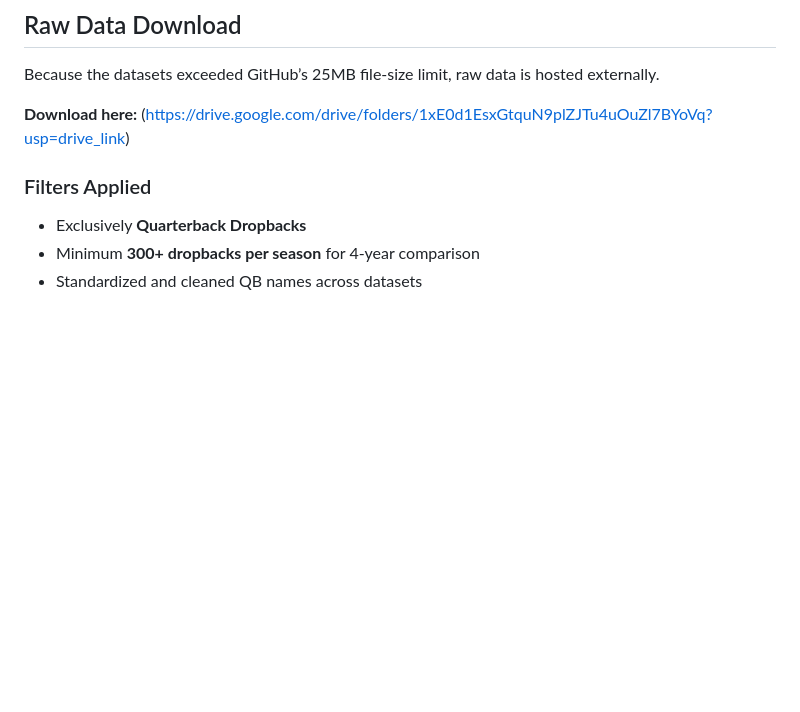
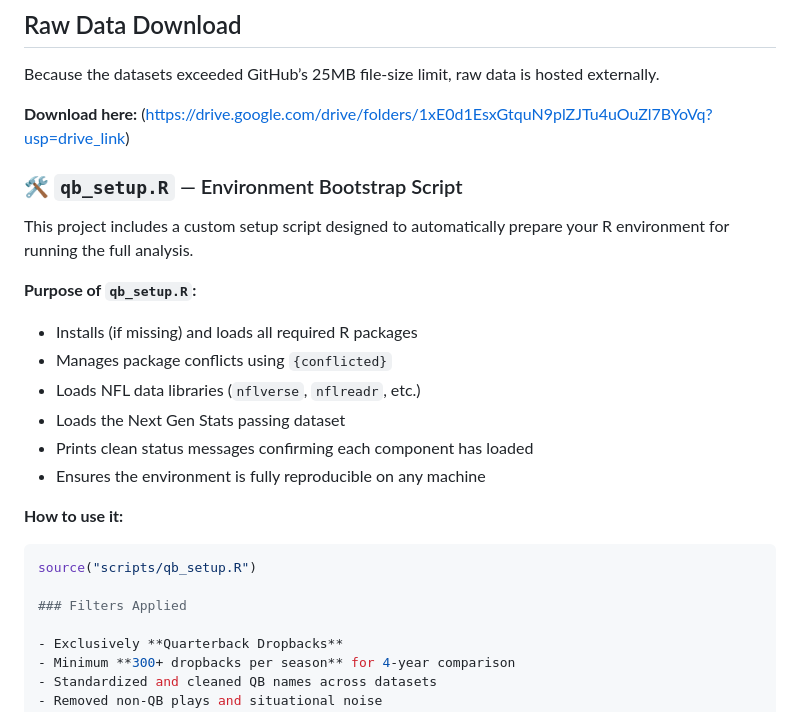
Before and after one commit to dsoltez/qb_decision_efficiency_case_study, a Markdown page: README.md, the part around the change. Rendered like a GitHub page; blank space fills up the shorter version.

````diff
--- a/README.md
+++ b/README.md
@@ -69,6 +69,23 @@ Because the datasets exceeded GitHub’s 25MB file-size limit, raw data is hoste
 
 **Download here:**
 (https://drive.google.com/drive/folders/1xE0d1EsxGtquN9plZJTu4uOuZl7BYoVq?usp=drive_link)
+
+### 🛠️ `qb_setup.R` — Environment Bootstrap Script
+
+This project includes a custom setup script designed to automatically prepare your R environment for running the full analysis.
+
+**Purpose of `qb_setup.R`:**
+- Installs (if missing) and loads all required R packages
+- Manages package conflicts using `{conflicted}`
+- Loads NFL data libraries (`nflverse`, `nflreadr`, etc.)
+- Loads the Next Gen Stats passing dataset
+- Prints clean status messages confirming each component has loaded
+- Ensures the environment is fully reproducible on any machine
+
+**How to use it:**
+
+```r
+source("scripts/qb_setup.R")
 
 ### Filters Applied
 
````
